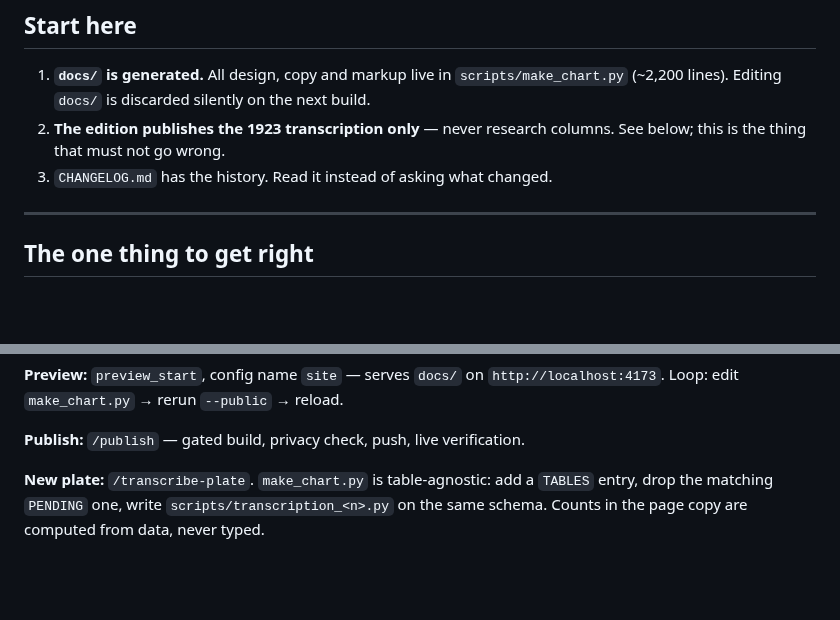
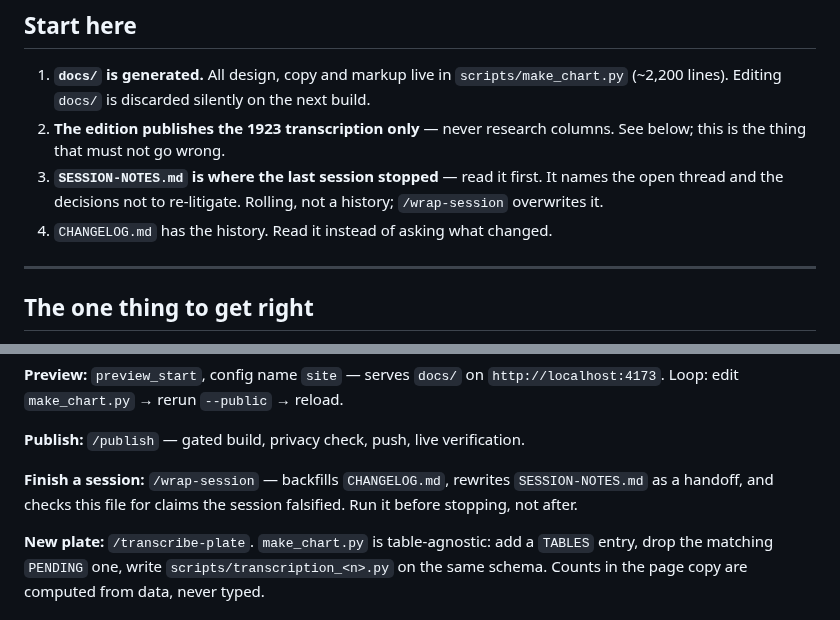
Before and after one commit to PuebloGenealogy/pueblogenealogy.github.io, a Markdown page: CLAUDE.md, 2 parts joined by grey strips. GitHub-like rendering; blank space fills up the shorter version.

Commit message:
Add /wrap-session so the handoff is not something to remember
SESSION-NOTES.md only got written because the user asked for it. The
same is true of the CHANGELOG backfill earlier today: the record exists
when someone thinks of it, which is exactly when it will eventually be
missed. A skill makes it a command instead of a habit.

The skill encodes the two failure modes that actually cost the next
session: a decision gets re-litigated because the reason it was reverted
was never written down, and a half-finished thread reads as finished
because nobody said otherwise. It says to check the repo rather than
write from memory of the conversation, and it carries the dates-only
docs/ diff trap so that is not rediscovered.

Wired into CLAUDE.md at both ends: SESSION-NOTES.md is now step 3 of
Start here, so a cold start reads it before anything else, and
/wrap-session sits next to /publish in Commands.

Co-Authored-By: Claude Opus 5 <noreply@anthropic.com>

```diff
--- a/CLAUDE.md
+++ b/CLAUDE.md
@@ -19,7 +19,10 @@ parent–child links, 5 generations. **Genealogy IV** (Table 4) — 73 individua
    on the next build.
 2. **The edition publishes the 1923 transcription only** — never research
    columns. See below; this is the thing that must not go wrong.
-3. `CHANGELOG.md` has the history. Read it instead of asking what changed.
+3. **`SESSION-NOTES.md` is where the last session stopped** — read it first.
+   It names the open thread and the decisions not to re-litigate. Rolling, not
+   a history; `/wrap-session` overwrites it.
+4. `CHANGELOG.md` has the history. Read it instead of asking what changed.
 
 ---
 
@@ -68,6 +71,10 @@ the private build; it needs `data/*.xlsx`, which is not in this clone.
 `http://localhost:4173`. Loop: edit `make_chart.py` → rerun `--public` → reload.
 
 **Publish:** `/publish` — gated build, privacy check, push, live verification.
+
+**Finish a session:** `/wrap-session` — backfills `CHANGELOG.md`, rewrites
+`SESSION-NOTES.md` as a handoff, and checks this file for claims the session
+falsified. Run it before stopping, not after.
 
 **New plate:** `/transcribe-plate`. `make_chart.py` is table-agnostic: add a
 `TABLES` entry, drop the matching `PENDING` one, write
```
Also changed, not shown: 1 other file.
